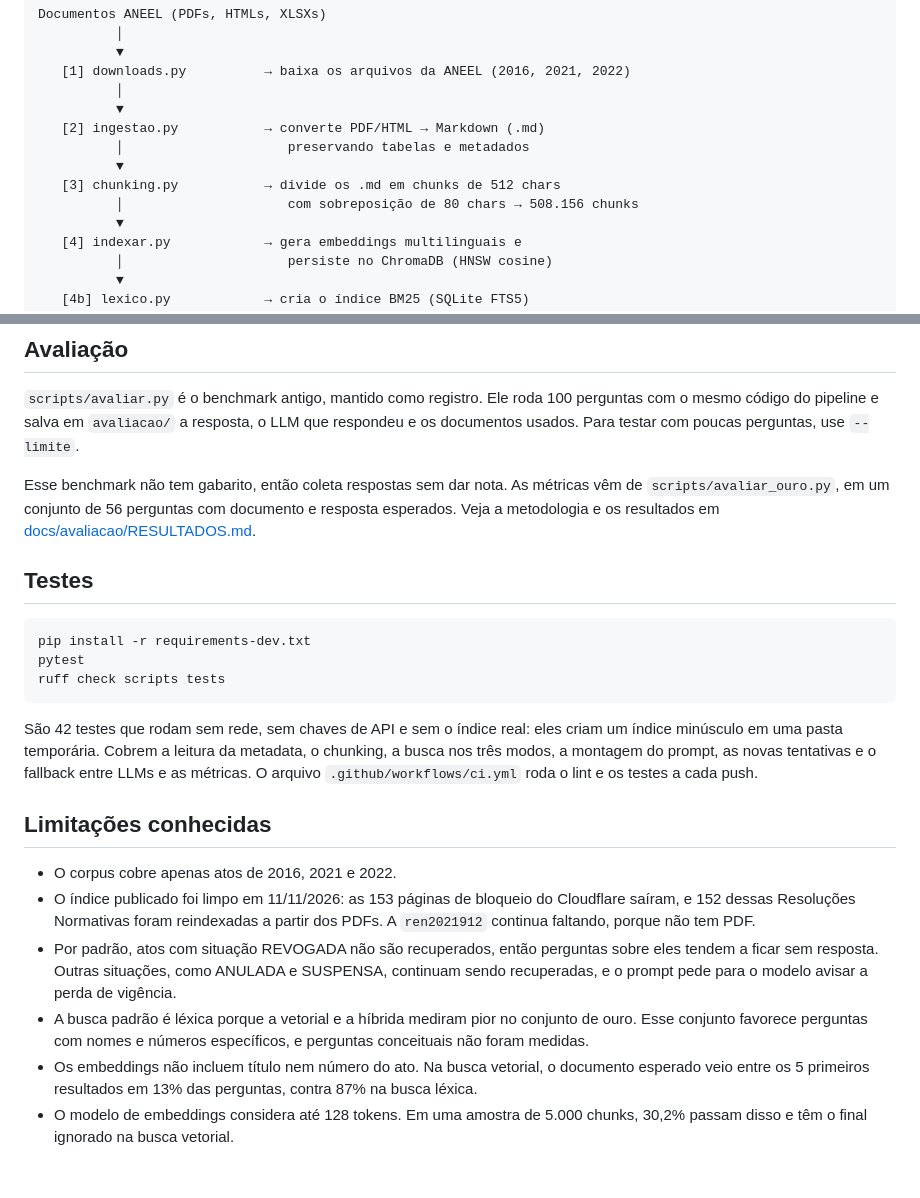
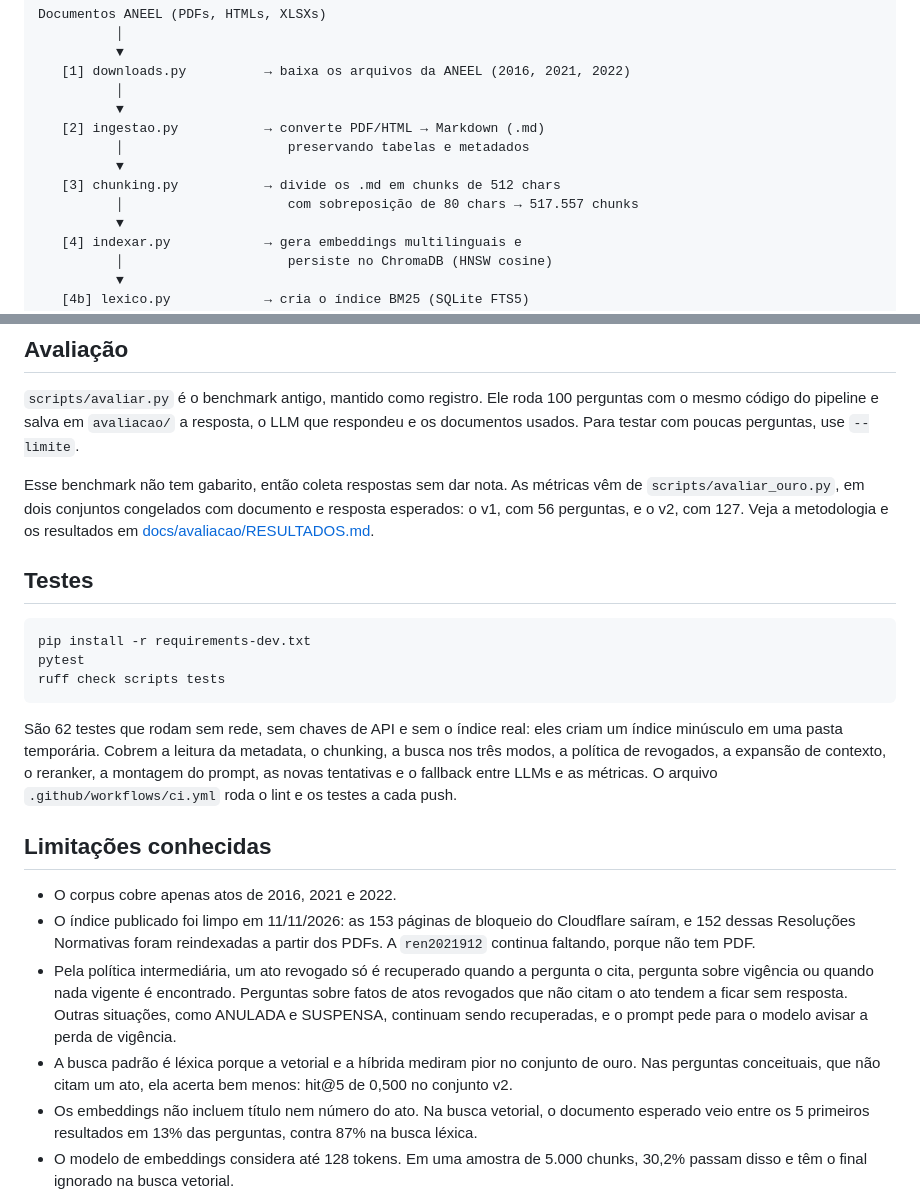
Before and after one commit to GuilhermeBarros12/rag_aneel, a Markdown page: README.md, 2 parts joined by grey strips. GitHub-like rendering; blank space fills up the shorter version.

````diff
--- a/README.md
+++ b/README.md
@@ -125,7 +158,7 @@ Documentos ANEEL (PDFs, HTMLs, XLSXs)
           │                     preservando tabelas e metadados
           ▼
    [3] chunking.py           → divide os .md em chunks de 512 chars
-          │                     com sobreposição de 80 chars → 508.156 chunks
+          │                     com sobreposição de 80 chars → 517.557 chunks
           ▼
    [4] indexar.py            → gera embeddings multilinguais e
           │                     persiste no ChromaDB (HNSW cosine)
@@ -301,7 +334,7 @@ projeto_rag/
 
 `scripts/avaliar.py` é o benchmark antigo, mantido como registro. Ele roda 100 perguntas com o mesmo código do pipeline e salva em `avaliacao/` a resposta, o LLM que respondeu e os documentos usados. Para testar com poucas perguntas, use `--limite`.
 
-Esse benchmark não tem gabarito, então coleta respostas sem dar nota. As métricas vêm de `scripts/avaliar_ouro.py`, em um conjunto de 56 perguntas com documento e resposta esperados. Veja a metodologia e os resultados em [docs/avaliacao/RESULTADOS.md](docs/avaliacao/RESULTADOS.md).
+Esse benchmark não tem gabarito, então coleta respostas sem dar nota. As métricas vêm de `scripts/avaliar_ouro.py`, em dois conjuntos congelados com documento e resposta esperados: o v1, com 56 perguntas, e o v2, com 127. Veja a metodologia e os resultados em [docs/avaliacao/RESULTADOS.md](docs/avaliacao/RESULTADOS.md).
 
 ## Testes
 
@@ -311,14 +344,14 @@ pytest
 ruff check scripts tests
 ```
 
-São 42 testes que rodam sem rede, sem chaves de API e sem o índice real: eles criam um índice minúsculo em uma pasta temporária. Cobrem a leitura da metadata, o chunking, a busca nos três modos, a montagem do prompt, as novas tentativas e o fallback entre LLMs e as métricas. O arquivo `.github/workflows/ci.yml` roda o lint e os testes a cada push.
+São 62 testes que rodam sem rede, sem chaves de API e sem o índice real: eles criam um índice minúsculo em uma pasta temporária. Cobrem a leitura da metadata, o chunking, a busca nos três modos, a política de revogados, a expansão de contexto, o reranker, a montagem do prompt, as novas tentativas e o fallback entre LLMs e as métricas. O arquivo `.github/workflows/ci.yml` roda o lint e os testes a cada push.
 
 ## Limitações conhecidas
 
 - O corpus cobre apenas atos de 2016, 2021 e 2022.
 - O índice publicado foi limpo em 11/11/2026: as 153 páginas de bloqueio do Cloudflare saíram, e 152 dessas Resoluções Normativas foram reindexadas a partir dos PDFs. A `ren2021912` continua faltando, porque não tem PDF.
-- Por padrão, atos com situação REVOGADA não são recuperados, então perguntas sobre eles tendem a ficar sem resposta. Outras situações, como ANULADA e SUSPENSA, continuam sendo recuperadas, e o prompt pede para o modelo avisar a perda de vigência.
-- A busca padrão é léxica porque a vetorial e a híbrida mediram pior no conjunto de ouro. Esse conjunto favorece perguntas com nomes e números específicos, e perguntas conceituais não foram medidas.
+- Pela política intermediária, um ato revogado só é recuperado quando a pergunta o cita, pergunta sobre vigência ou quando nada vigente é encontrado. Perguntas sobre fatos de atos revogados que não citam o ato tendem a ficar sem resposta. Outras situações, como ANULADA e SUSPENSA, continuam sendo recuperadas, e o prompt pede para o modelo avisar a perda de vigência.
+- A busca padrão é léxica porque a vetorial e a híbrida mediram pior no conjunto de ouro. Nas perguntas conceituais, que não citam um ato, ela acerta bem menos: hit@5 de 0,500 no conjunto v2.
 - Os embeddings não incluem título nem número do ato. Na busca vetorial, o documento esperado veio entre os 5 primeiros resultados em 13% das perguntas, contra 87% na busca léxica.
 - O modelo de embeddings considera até 128 tokens. Em uma amostra de 5.000 chunks, 30,2% passam disso e têm o final ignorado na busca vetorial.
 - 34,4% dos chunks são cópias exatas de outros, como cláusulas padrão repetidas entre atos.
````
Also changed, not shown: other parts of README.md (+39 -6 lines), docs/DECISOES.md (added, +58 -0 lines), docs/ROADMAP.md (+2 -1 lines), docs/imagens/demo.png (added).
